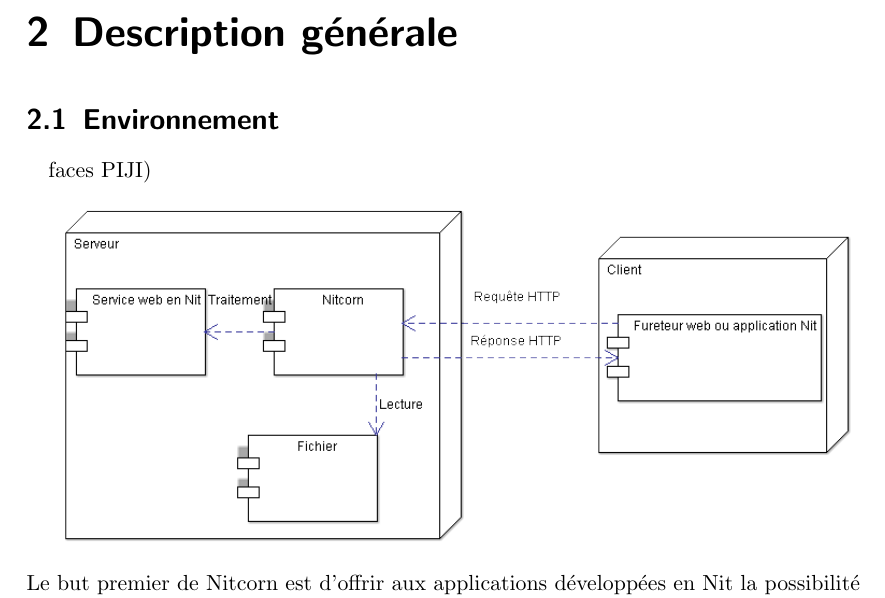
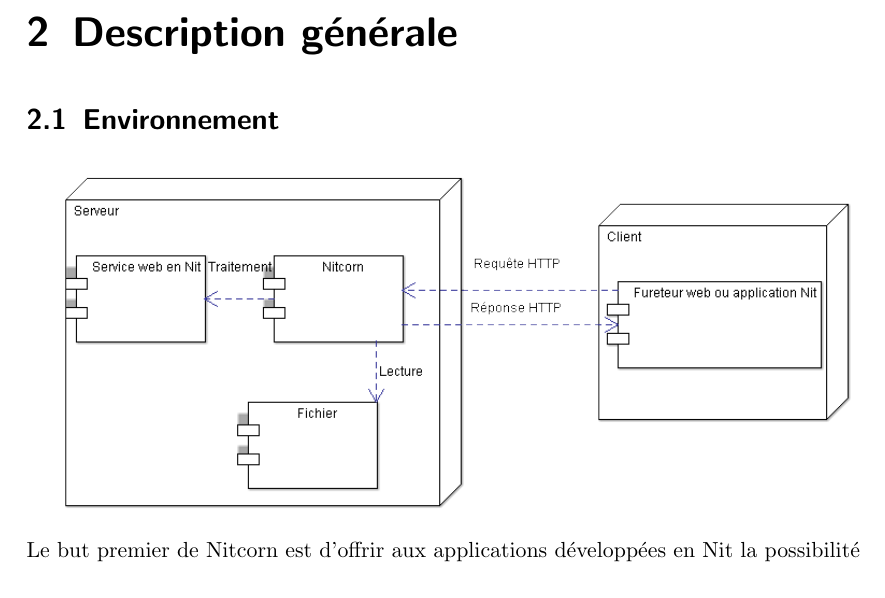
Before and after one commit to xymus/nitcorn, a LaTeX document (srs/srs.tex): part of page 11 of 34, cut so that both start at the same text. Compiled offline with pdfLaTeX.

Commit message:
Mauvais texte

```diff
--- a/srs/srs.tex
+++ b/srs/srs.tex
@@ -190,7 +190,6 @@ La section 3 va couvrir en détail toutes les exigences du système afin que les
 \end{description}
 \chapter{Description générale}
 \section{Environnement}
-faces PIJI)
 
 \includegraphics[width=\textwidth]{diagram/environnements.png}
 Le but premier de Nitcorn est d'offrir aux applications développées en Nit la possibilité
```
